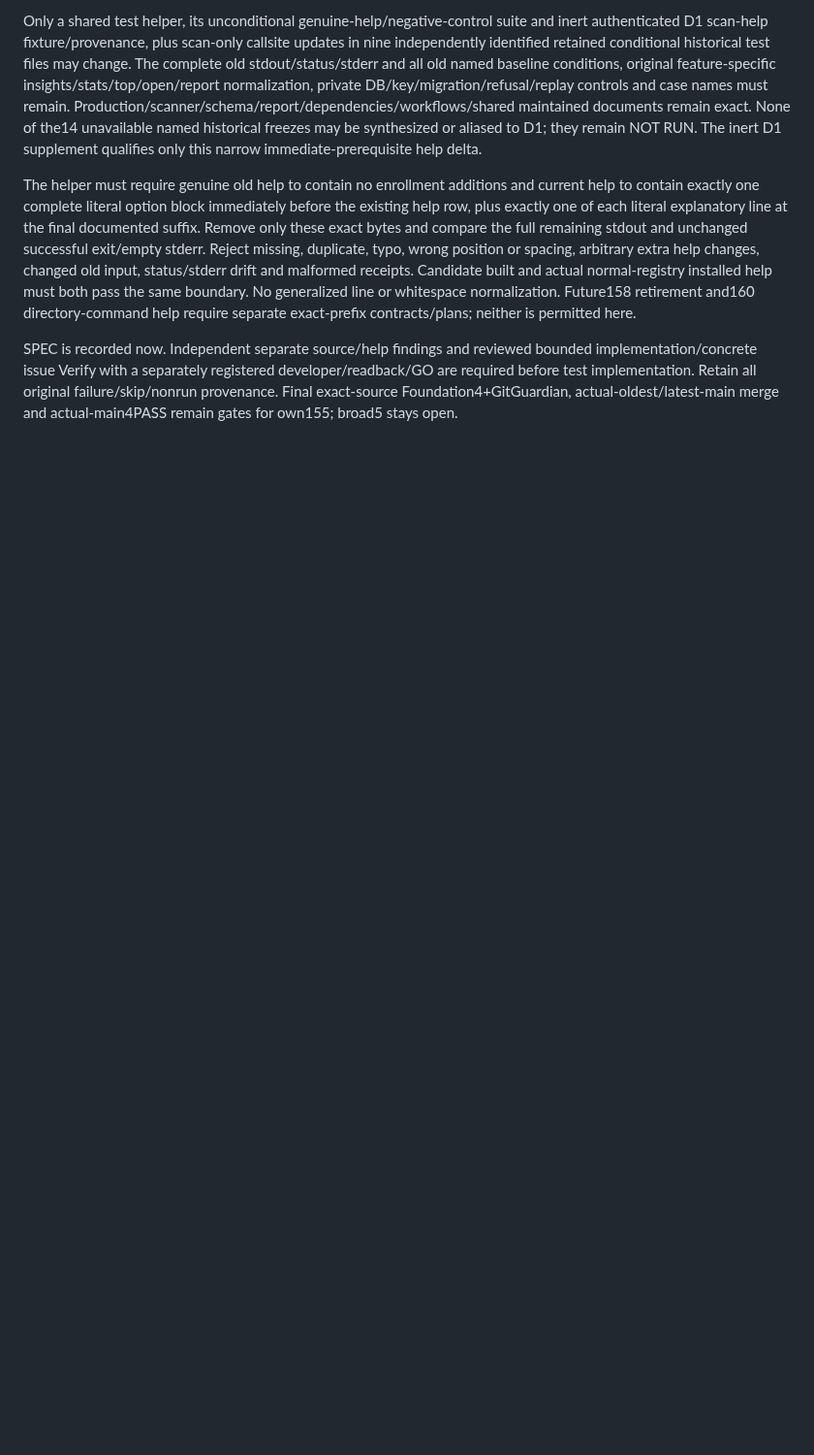
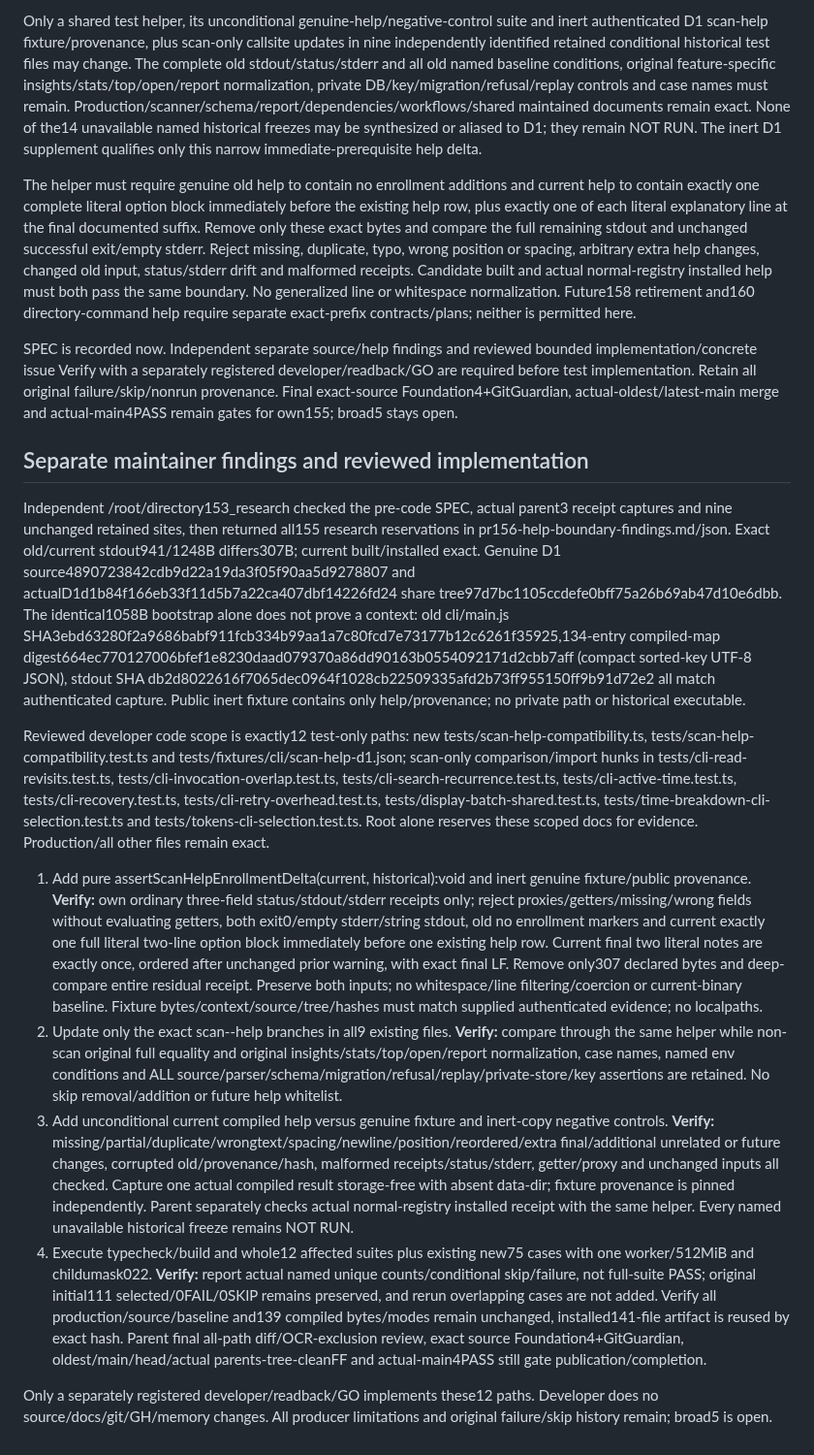
Before and after one commit to WhiteKiwi/agentprof, a Markdown page: docs/P4-DIRECTORY-CLI.md, the part around the change. Shown at 97% size. Rendered like a GitHub page; blank space fills up the shorter version.

Commit message:
docs: record reviewed enrollment help repair

```diff
--- a/docs/P4-DIRECTORY-CLI.md
+++ b/docs/P4-DIRECTORY-CLI.md
@@ -47,3 +47,17 @@ Only a shared test helper, its unconditional genuine-help/negative-control suite
 The helper must require genuine old help to contain no enrollment additions and current help to contain exactly one complete literal option block immediately before the existing help row, plus exactly one of each literal explanatory line at the final documented suffix. Remove only these exact bytes and compare the full remaining stdout and unchanged successful exit/empty stderr. Reject missing, duplicate, typo, wrong position or spacing, arbitrary extra help changes, changed old input, status/stderr drift and malformed receipts. Candidate built and actual normal-registry installed help must both pass the same boundary. No generalized line or whitespace normalization. Future158 retirement and160 directory-command help require separate exact-prefix contracts/plans; neither is permitted here.
 
 SPEC is recorded now. Independent separate source/help findings and reviewed bounded implementation/concrete issue Verify with a separately registered developer/readback/GO are required before test implementation. Retain all original failure/skip/nonrun provenance. Final exact-source Foundation4+GitGuardian, actual-oldest/latest-main merge and actual-main4PASS remain gates for own155; broad5 stays open.
+
+
+## Separate maintainer findings and reviewed implementation
+
+Independent /root/directory153_research checked the pre-code SPEC, actual parent3 receipt captures and nine unchanged retained sites, then returned all155 research reservations in pr156-help-boundary-findings.md/json. Exact old/current stdout941/1248B differs307B; current built/installed exact. Genuine D1 source4890723842cdb9d22a19da3f05f90aa5d9278807 and actualD1d1b84f166eb33f11d5b7a22ca407dbf14226fd24 share tree97d7bc1105ccdefe0bff75a26b69ab47d10e6dbb. The identical1058B bootstrap alone does not prove a context: old cli/main.js SHA3ebd63280f2a9686babf911fcb334b99aa1a7c80fcd7e73177b12c6261f35925,134-entry compiled-map digest664ec770127006bfef1e8230daad079370a86dd90163b0554092171d2cbb7aff (compact sorted-key UTF-8 JSON), stdout SHA db2d8022616f7065dec0964f1028cb22509335afd2b73ff955150ff9b91d72e2 all match authenticated capture. Public inert fixture contains only help/provenance; no private path or historical executable.
+
+Reviewed developer code scope is exactly12 test-only paths: new tests/scan-help-compatibility.ts, tests/scan-help-compatibility.test.ts and tests/fixtures/cli/scan-help-d1.json; scan-only comparison/import hunks in tests/cli-read-revisits.test.ts, tests/cli-invocation-overlap.test.ts, tests/cli-search-recurrence.test.ts, tests/cli-active-time.test.ts, tests/cli-recovery.test.ts, tests/cli-retry-overhead.test.ts, tests/display-batch-shared.test.ts, tests/time-breakdown-cli-selection.test.ts and tests/tokens-cli-selection.test.ts. Root alone reserves these scoped docs for evidence. Production/all other files remain exact.
+
+1. Add pure assertScanHelpEnrollmentDelta(current, historical):void and inert genuine fixture/public provenance. **Verify:** own ordinary three-field status/stdout/stderr receipts only; reject proxies/getters/missing/wrong fields without evaluating getters, both exit0/empty stderr/string stdout, old no enrollment markers and current exactly one full literal two-line option block immediately before one existing help row. Current final two literal notes are exactly once, ordered after unchanged prior warning, with exact final LF. Remove only307 declared bytes and deep-compare entire residual receipt. Preserve both inputs; no whitespace/line filtering/coercion or current-binary baseline. Fixture bytes/context/source/tree/hashes must match supplied authenticated evidence; no localpaths.
+2. Update only the exact scan--help branches in all9 existing files. **Verify:** compare through the same helper while non-scan original full equality and original insights/stats/top/open/report normalization, case names, named env conditions and ALL source/parser/schema/migration/refusal/replay/private-store/key assertions are retained. No skip removal/addition or future help whitelist.
+3. Add unconditional current compiled help versus genuine fixture and inert-copy negative controls. **Verify:** missing/partial/duplicate/wrongtext/spacing/newline/position/reordered/extra final/additional unrelated or future changes, corrupted old/provenance/hash, malformed receipts/status/stderr, getter/proxy and unchanged inputs all checked. Capture one actual compiled result storage-free with absent data-dir; fixture provenance is pinned independently. Parent separately checks actual normal-registry installed receipt with the same helper. Every named unavailable historical freeze remains NOT RUN.
+4. Execute typecheck/build and whole12 affected suites plus existing new75 cases with one worker/512MiB and childumask022. **Verify:** report actual named unique counts/conditional skip/failure, not full-suite PASS; original initial111 selected/0FAIL/0SKIP remains preserved, and rerun overlapping cases are not added. Verify all production/source/baseline and139 compiled bytes/modes remain unchanged, installed141-file artifact is reused by exact hash. Parent final all-path diff/OCR-exclusion review, exact source Foundation4+GitGuardian, oldest/main/head/actual parents-tree-cleanFF and actual-main4PASS still gate publication/completion.
+
+Only a separately registered developer/readback/GO implements these12 paths. Developer does no source/docs/git/GH/memory changes. All producer limitations and original failure/skip history remain; broad5 is open.
```
